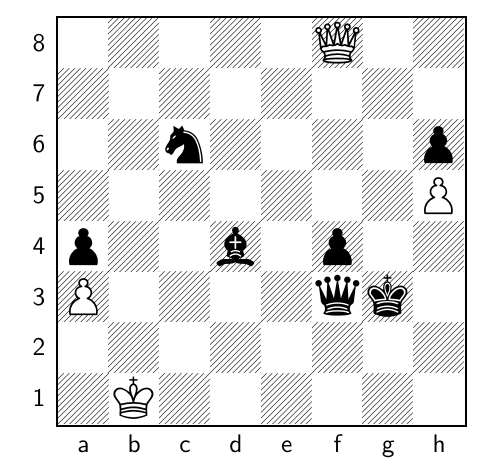
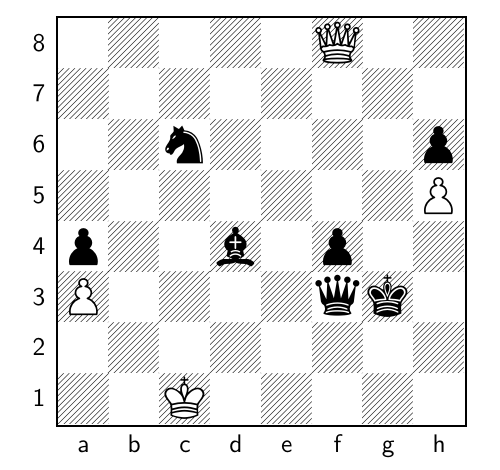
Before and after one commit to TomCasavant/latex-chess, a LaTeX document (default_filepath.tex): part of the page, cut so that both start at the same text. Compiled offline with pdfLaTeX.

Commit message:
[automated] Regenerate text/pdf for chessboard

```diff
--- a/default_filepath.tex
+++ b/default_filepath.tex
@@ -13,6 +13,6 @@
 \normalsize%
 \setchessboard{showmover=false}%
 \newgame%
-\fenboard{5Q2/8/2n4p/7P/p2b1p2/P4qk1/8/1K6 w - - 3 115}%
+\fenboard{5Q2/8/2n4p/7P/p2b1p2/P4qk1/8/2K5 b - - 4 115}%
 \chessboard%
 \end{document}
```
Also changed, not shown: chessboard.png, chessboard_display.pdf.
